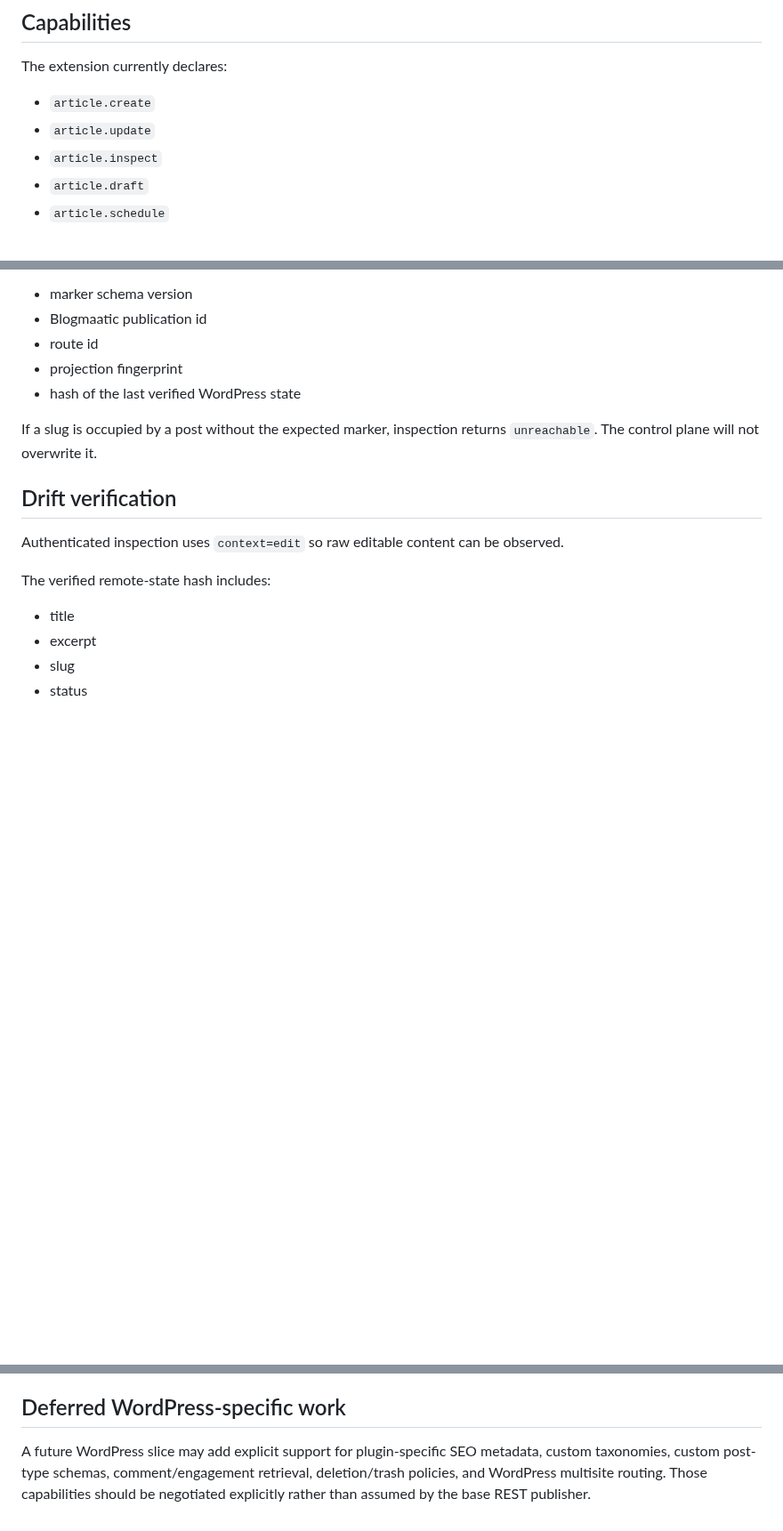
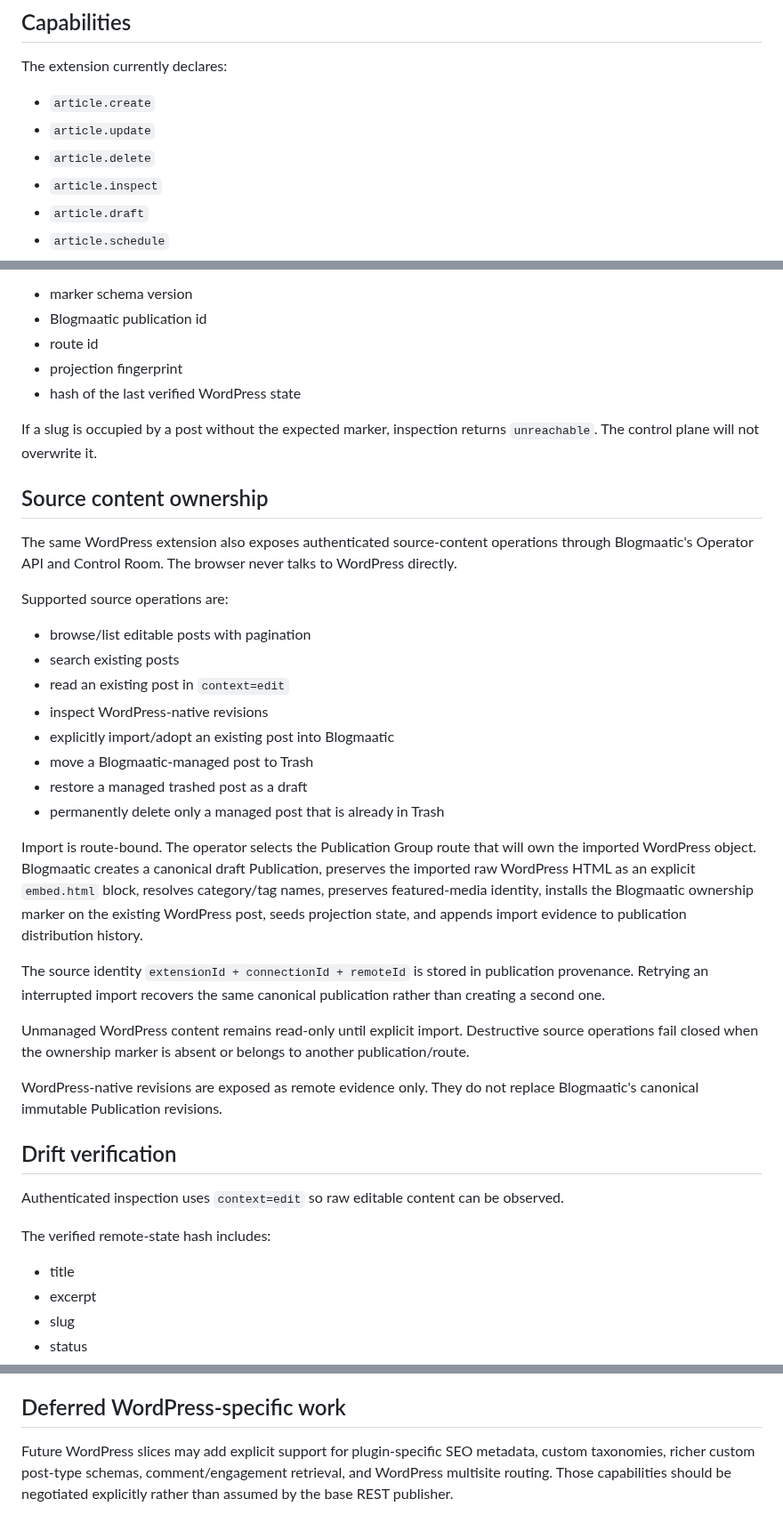
Before and after one commit to agustealo/blogmaatic, a Markdown page: docs/architecture/wordpress-rest.md, 3 parts joined by grey strips. Shown at 89% size. GitHub-like rendering; blank space fills up the shorter version.

Commit message:
docs(wordpress): document source ownership and CRUD lifecycle

```diff
--- a/docs/architecture/wordpress-rest.md
+++ b/docs/architecture/wordpress-rest.md
@@ -29,6 +29,7 @@ The extension currently declares:
 
 - `article.create`
 - `article.update`
+- `article.delete`
 - `article.inspect`
 - `article.draft`
 - `article.schedule`
@@ -75,6 +76,29 @@ Managed posts therefore contain an HTML comment marker encoding:
 
 If a slug is occupied by a post without the expected marker, inspection returns `unreachable`. The control plane will not overwrite it.
 
+## Source content ownership
+
+The same WordPress extension also exposes authenticated source-content operations through Blogmaatic's Operator API and Control Room. The browser never talks to WordPress directly.
+
+Supported source operations are:
+
+- browse/list editable posts with pagination
+- search existing posts
+- read an existing post in `context=edit`
+- inspect WordPress-native revisions
+- explicitly import/adopt an existing post into Blogmaatic
+- move a Blogmaatic-managed post to Trash
+- restore a managed trashed post as a draft
+- permanently delete only a managed post that is already in Trash
+
+Import is route-bound. The operator selects the Publication Group route that will own the imported WordPress object. Blogmaatic creates a canonical draft Publication, preserves the imported raw WordPress HTML as an explicit `embed.html` block, resolves category/tag names, preserves featured-media identity, installs the Blogmaatic ownership marker on the existing WordPress post, seeds projection state, and appends import evidence to publication distribution history.
+
+The source identity `extensionId + connectionId + remoteId` is stored in publication provenance. Retrying an interrupted import recovers the same canonical publication rather than creating a second one.
+
+Unmanaged WordPress content remains read-only until explicit import. Destructive source operations fail closed when the ownership marker is absent or belongs to another publication/route.
+
+WordPress-native revisions are exposed as remote evidence only. They do not replace Blogmaatic's canonical immutable Publication revisions.
+
 ## Drift verification
 
 Authenticated inspection uses `context=edit` so raw editable content can be observed.
@@ -108,4 +132,4 @@ Credentials never appear in health evidence.
 
 ## Deferred WordPress-specific work
 
-A future WordPress slice may add explicit support for plugin-specific SEO metadata, custom taxonomies, custom post-type schemas, comment/engagement retrieval, deletion/trash policies, and WordPress multisite routing. Those capabilities should be negotiated explicitly rather than assumed by the base REST publisher.
+Future WordPress slices may add explicit support for plugin-specific SEO metadata, custom taxonomies, richer custom post-type schemas, comment/engagement retrieval, and WordPress multisite routing. Those capabilities should be negotiated explicitly rather than assumed by the base REST publisher.
```
